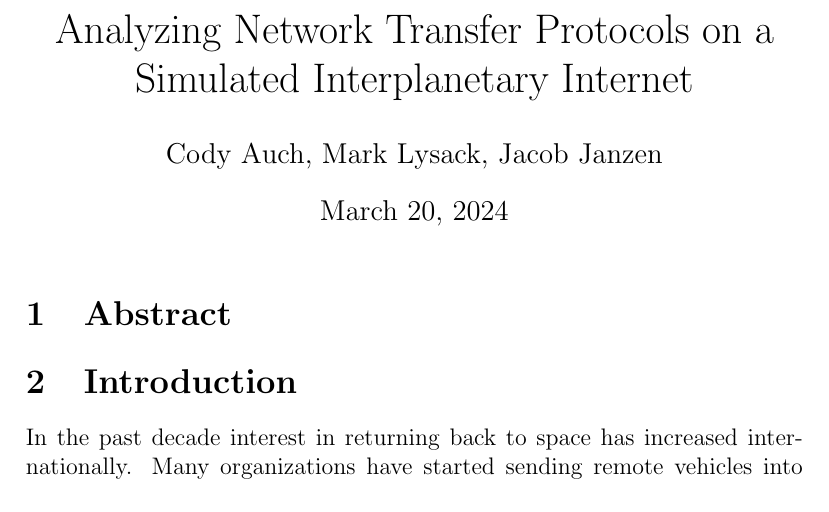
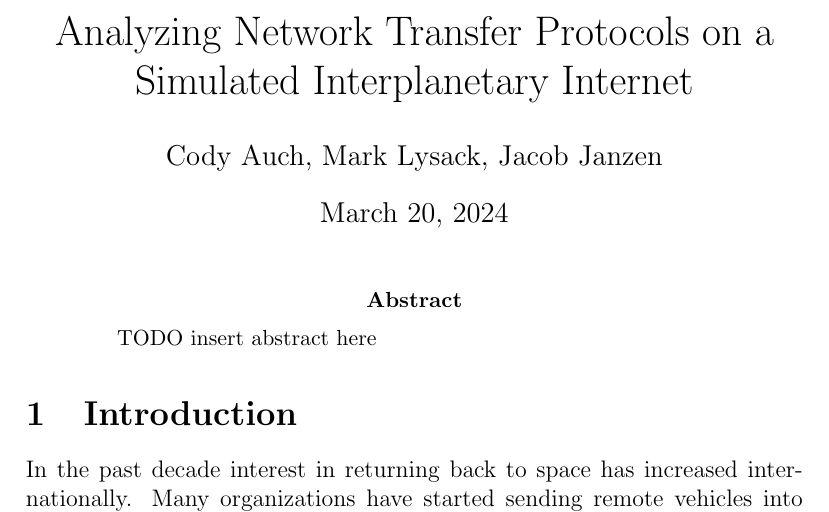
Before and after one commit to codyauch/IPN-Project, a LaTeX paper (paper/paper.tex): part of page 1 of 2 before the commit and part of page 1 of 3 after it, cut so that both start at the same text. Compiled offline with pdfLaTeX.

Commit message:
format abstract correctly

```diff
--- a/paper/paper.tex
+++ b/paper/paper.tex
@@ -8,7 +8,9 @@
 \begin{document}
 \maketitle
 
-\section{Abstract}
+\begin{abstract}
+    TODO insert abstract here
+\end{abstract}
 
 \section{Introduction}
 
```
Also changed, not shown: paper/paper.pdf, 1 other file.
